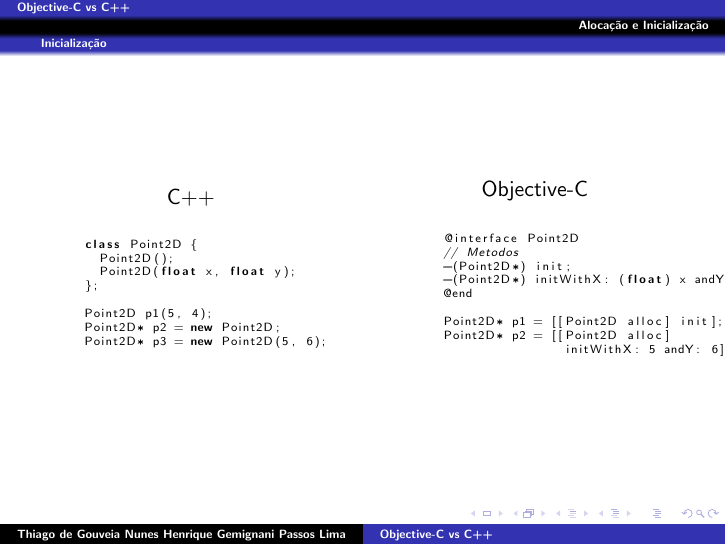
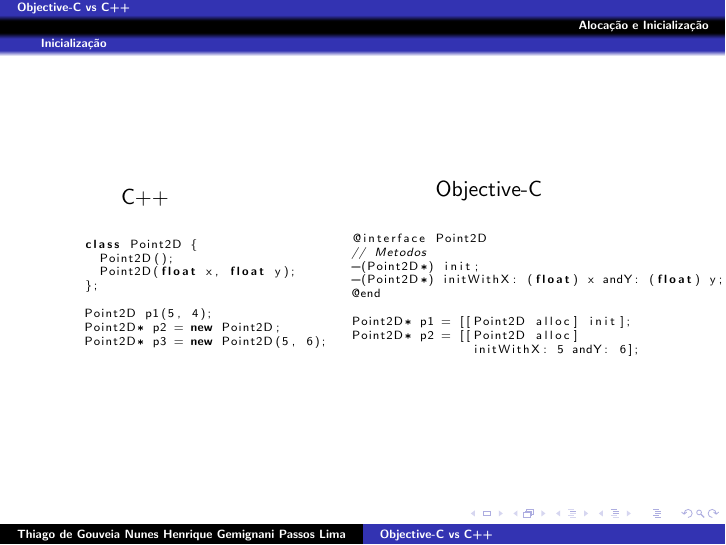
Before and after one commit to henriquegemignani/slidespoo, LaTeX slides (apresentacao.tex): page 34 of 35. Compiled offline with pdfLaTeX.

Commit message:
Melhorando aparencia de um slide.

```diff
--- a/apresentacao.tex
+++ b/apresentacao.tex
@@ -464,7 +464,7 @@
 
 \begin{frame}[fragile]
   \begin{columns}
-    \begin{column}{.5\textwidth}
+    \begin{column}{.35\textwidth}
       \begin{center}
         C++
       \end{center}
```
Also changed, not shown: apresentacao.tex (2 more changed lines).
